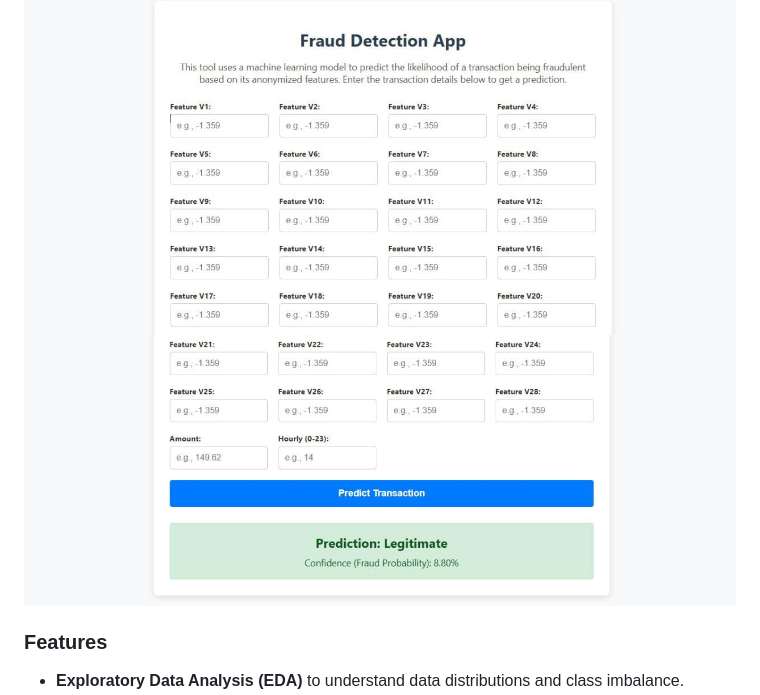
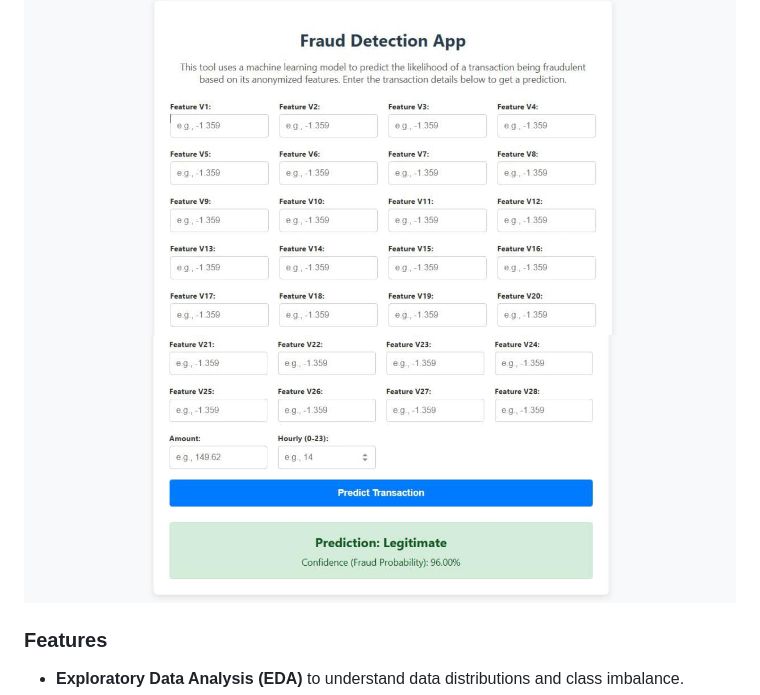
Before and after one commit to kanyi-Gabriel/Fraud_detection, a Markdown page: README.md, the part around the change. Drawn GitHub-style.

Commit message:
Replace dashboard image in README
Updated the screenshot of the Fraud Detection App dashboard.

```diff
--- a/README.md
+++ b/README.md
@@ -15,7 +15,7 @@ The primary goal is to build a reliable classifier to distinguish between legiti
 Below is a screenshot of the main user interface for the Fraud Detection App. Users can input the 30 required transaction features (`V1`-`V28`, `Amount`, and `Hourly`) into the form. Upon submission, the model returns a prediction of "Legitimate" or "Fraudulent" along with a confidence score indicating the probability of fraud.
 
 ![Fraud Detection App Dashboard](images/dashboard3.jpg)
-![Fraud Detection App Dashboard](images/dashboard2.jpg)
+![Fraud Detection App Dashboard](images/dashboard4.jpg)
 
 ### Features
 * **Exploratory Data Analysis (EDA)** to understand data distributions and class imbalance.
```
